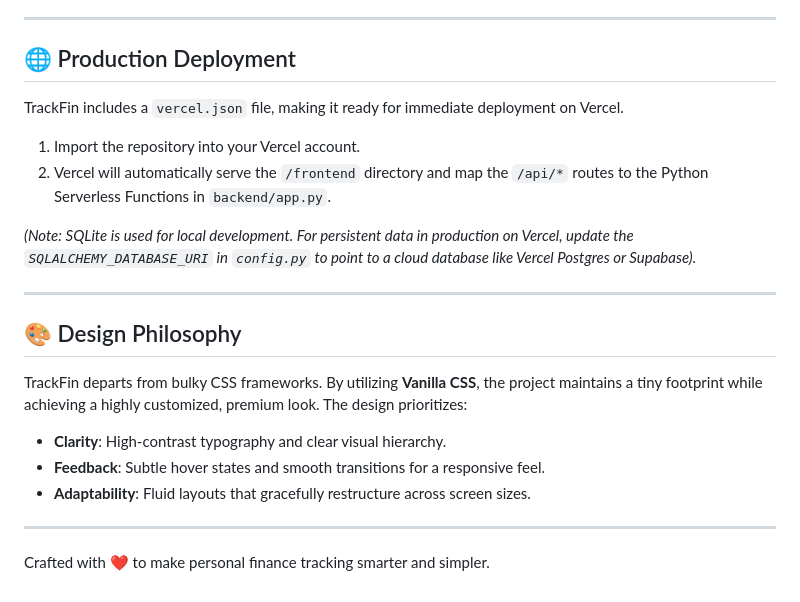
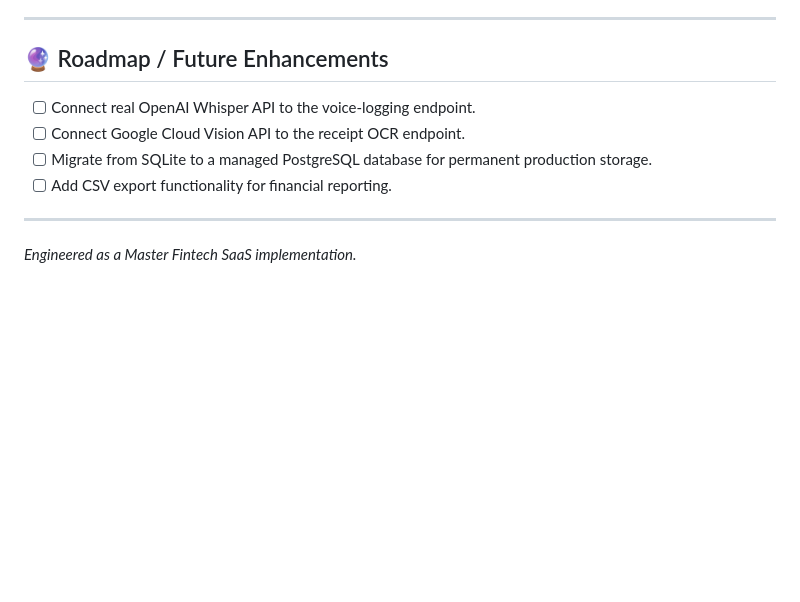
Before and after one commit to shekharsameer2308/TrackFin, a Markdown page: README.md, the part around one of its changes. Rendered like a GitHub page; blank space fills up the shorter version.

```diff
--- a/README.md
+++ b/README.md
@@ -57,22 +75,12 @@ Simply open `frontend/index.html` in any modern web browser. The app will automa
 
 ---
 
-## 🌐 Production Deployment
-
-TrackFin includes a `vercel.json` file, making it ready for immediate deployment on Vercel.
-1. Import the repository into your Vercel account.
-2. Vercel will automatically serve the `/frontend` directory and map the `/api/*` routes to the Python Serverless Functions in `backend/app.py`.
-
-*(Note: SQLite is used for local development. For persistent data in production on Vercel, update the `SQLALCHEMY_DATABASE_URI` in `config.py` to point to a cloud database like Vercel Postgres or Supabase).*
+## 🔮 Roadmap / Future Enhancements
+- [ ] Connect real OpenAI Whisper API to the voice-logging endpoint.
+- [ ] Connect Google Cloud Vision API to the receipt OCR endpoint.
+- [ ] Migrate from SQLite to a managed PostgreSQL database for permanent production storage.
+- [ ] Add CSV export functionality for financial reporting.
 
 ---
 
-## 🎨 Design Philosophy
-TrackFin departs from bulky CSS frameworks. By utilizing **Vanilla CSS**, the project maintains a tiny footprint while achieving a highly customized, premium look. The design prioritizes:
-- **Clarity**: High-contrast typography and clear visual hierarchy.
-- **Feedback**: Subtle hover states and smooth transitions for a responsive feel.
-- **Adaptability**: Fluid layouts that gracefully restructure across screen sizes.
-
----
-
-Crafted with ❤️ to make personal finance tracking smarter and simpler.
+*Engineered as a Master Fintech SaaS implementation.*
```
Also changed, not shown: other parts of README.md (+52 -34 lines).
